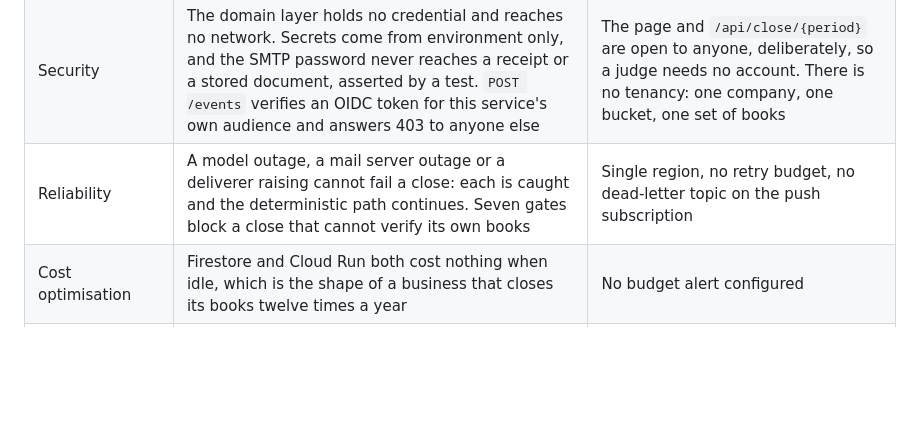
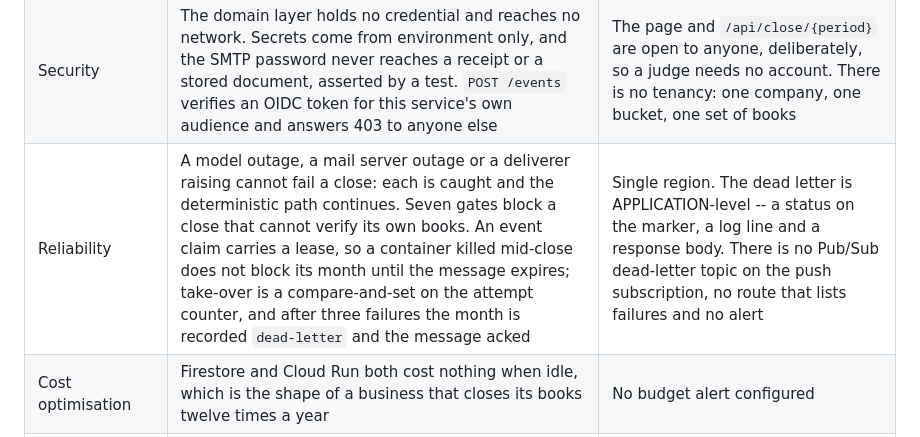
Before and after one commit to upgradedev/archon-gcp-agentic, a Markdown page: README.md, the part around the change. Drawn GitHub-style; blank space fills up the shorter version.

Commit message:
docs: the reliability row promised less than the branch now delivers, and more
"No retry budget, no dead-letter topic on the push subscription" was true when
it was written and half of it stopped being true two commits ago: there is a
retry budget now -- three attempts on one object generation, then the month is
recorded dead-letter and the message acked -- and a lease that stops a
container killed mid-close blocking its month until the message expires.

The other half is still true and now says so precisely. The dead letter is
application-level: a status on the marker, a log line, a response body. No
Pub/Sub dead-letter topic, no route listing failures, no alert. A residual gap
that overstates what is missing is as wrong as one that understates it, and
this table is the place a judge looks to find out which.

Co-Authored-By: Claude Opus 5 <noreply@anthropic.com>

```diff
--- a/README.md
+++ b/README.md
@@ -491,7 +491,7 @@ not done.
 |---|---|---|
 | Operational excellence | Every run writes an eleven-step journal to Firestore with counts per step, so an unattended close can be retraced. `POST /api/close/{period}` re-runs it deterministically | No alerting and no SLO. Nobody is paged if a month fails to close |
 | Security | The domain layer holds no credential and reaches no network. Secrets come from environment only, and the SMTP password never reaches a receipt or a stored document, asserted by a test. `POST /events` verifies an OIDC token for this service's own audience and answers 403 to anyone else | The page and `/api/close/{period}` are open to anyone, deliberately, so a judge needs no account. There is no tenancy: one company, one bucket, one set of books |
-| Reliability | A model outage, a mail server outage or a deliverer raising cannot fail a close: each is caught and the deterministic path continues. Seven gates block a close that cannot verify its own books | Single region, no retry budget, no dead-letter topic on the push subscription |
+| Reliability | A model outage, a mail server outage or a deliverer raising cannot fail a close: each is caught and the deterministic path continues. Seven gates block a close that cannot verify its own books. An event claim carries a lease, so a container killed mid-close does not block its month until the message expires; take-over is a compare-and-set on the attempt counter, and after three failures the month is recorded `dead-letter` and the message acked | Single region. The dead letter is APPLICATION-level -- a status on the marker, a log line and a response body. There is no Pub/Sub dead-letter topic on the push subscription, no route that lists failures and no alert |
 | Cost optimisation | Firestore and Cloud Run both cost nothing when idle, which is the shape of a business that closes its books twelve times a year | No budget alert configured |
 | Performance efficiency | The close is 27 artifacts and finishes in about 15 ms locally, because the engine is pure Python over in-memory structures | Never load tested. A firm with 40 trucks and 400 fuel lines is untested |
 | Sustainability | Scale to zero between months; no idle compute | Not measured |
```
